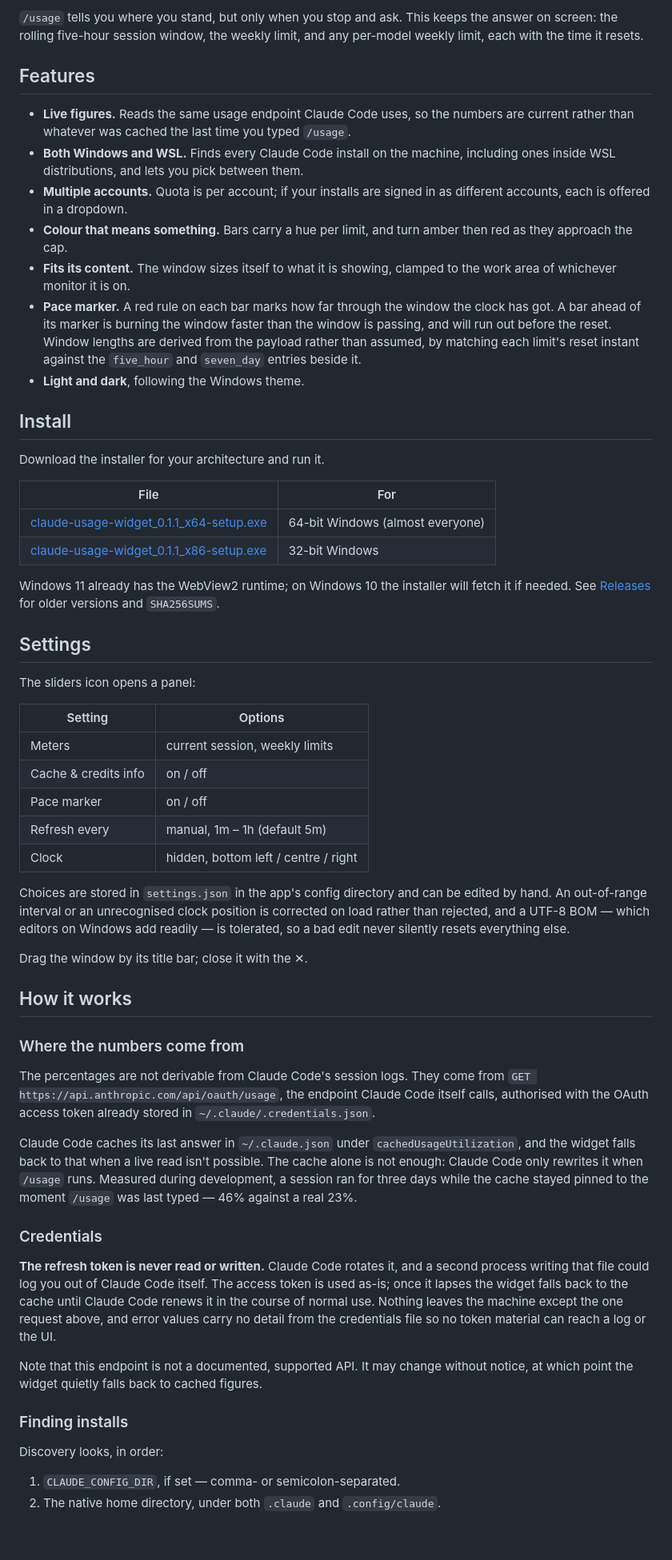
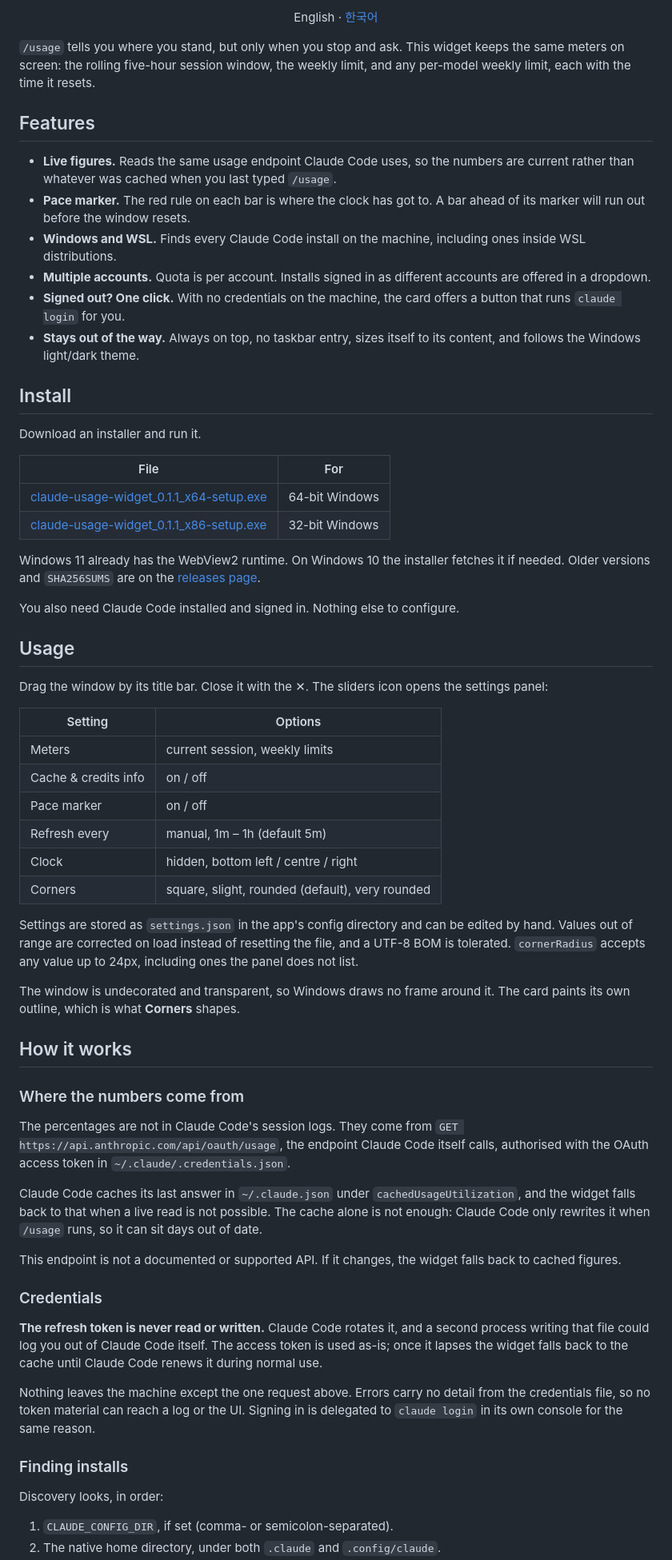
Before and after one commit to 1935138/claude-usage-widget, a Markdown page: README.md, the part around one of its changes. Shown at 80% size. Rendered like a GitHub page; blank space fills up the shorter version.

```diff
--- a/README.md
+++ b/README.md
@@ -17,44 +17,47 @@ terminal.
 
-`/usage` tells you where you stand, but only when you stop and ask. This keeps
-the answer on screen: the rolling five-hour session window, the weekly limit,
-and any per-model weekly limit, each with the time it resets.
+<p align="center">
+  English · <a href="docs/README.ko.md">한국어</a>
+</p>
+
+`/usage` tells you where you stand, but only when you stop and ask. This widget
+keeps the same meters on screen: the rolling five-hour session window, the
+weekly limit, and any per-model weekly limit, each with the time it resets.
 
 ## Features
 
 - **Live figures.** Reads the same usage endpoint Claude Code uses, so the
-  numbers are current rather than whatever was cached the last time you typed
+  numbers are current rather than whatever was cached when you last typed
   `/usage`.
-- **Both Windows and WSL.** Finds every Claude Code install on the machine,
-  including ones inside WSL distributions, and lets you pick between them.
-- **Multiple accounts.** Quota is per account; if your installs are signed in as
-  different accounts, each is offered in a dropdown.
-- **Colour that means something.** Bars carry a hue per limit, and turn amber
-  then red as they approach the cap.
-- **Fits its content.** The window sizes itself to what it is showing, clamped
-  to the work area of whichever monitor it is on.
-- **Pace marker.** A red rule on each bar marks how far through the window the
-  clock has got. A bar ahead of its marker is burning the window faster than the
-  window is passing, and will run out before the reset. Window lengths are
-  derived from the payload rather than assumed, by matching each limit's reset
-  instant against the `five_hour` and `seven_day` entries beside it.
-- **Light and dark**, following the Windows theme.
+- **Pace marker.** The red rule on each bar is where the clock has got to. A bar
+  ahead of its marker will run out before the window resets.
+- **Windows and WSL.** Finds every Claude Code install on the machine, including
+  ones inside WSL distributions.
+- **Multiple accounts.** Quota is per account. Installs signed in as different
+  accounts are offered in a dropdown.
+- **Signed out? One click.** With no credentials on the machine, the card offers
+  a button that runs `claude login` for you.
+- **Stays out of the way.** Always on top, no taskbar entry, sizes itself to its
+  content, and follows the Windows light/dark theme.
 
 ## Install
 
-Download the installer for your architecture and run it.
+Download an installer and run it.
 
 | File | For |
 | --- | --- |
-| [claude-usage-widget_0.1.1_x64-setup.exe](../../releases/download/v0.1.1/claude-usage-widget_0.1.1_x64-setup.exe) | 64-bit Windows (almost everyone) |
+| [claude-usage-widget_0.1.1_x64-setup.exe](../../releases/download/v0.1.1/claude-usage-widget_0.1.1_x64-setup.exe) | 64-bit Windows |
 | [claude-usage-widget_0.1.1_x86-setup.exe](../../releases/download/v0.1.1/claude-usage-widget_0.1.1_x86-setup.exe) | 32-bit Windows |
 
-Windows 11 already has the WebView2 runtime; on Windows 10 the installer will
-fetch it if needed. See [Releases](../../releases) for older versions and
-`SHA256SUMS`.
+Windows 11 already has the WebView2 runtime. On Windows 10 the installer fetches
+it if needed. Older versions and `SHA256SUMS` are on the
+[releases page](../../releases).
 
-## Settings
+You also need Claude Code installed and signed in. Nothing else to configure.
 
-The sliders icon opens a panel:
+## Usage
+
+Drag the window by its title bar. Close it with the ✕. The sliders icon opens
+the settings panel:
 
 | Setting | Options |
 | --- | --- |
@@ -63,46 +66,47 @@ The sliders icon opens a panel:
 | Pace marker | on / off |
 | Refresh every | manual, 1m – 1h (default 5m) |
 | Clock | hidden, bottom left / centre / right |
+| Corners | square, slight, rounded (default), very rounded |
 
-Choices are stored in `settings.json` in the app's config directory and can be
-edited by hand. An out-of-range interval or an unrecognised clock position is
-corrected on load rather than rejected, and a UTF-8 BOM — which editors on
-Windows add readily — is tolerated, so a bad edit never silently resets
-everything else.
+Settings are stored as `settings.json` in the app's config directory and can be
+edited by hand. Values out of range are corrected on load instead of resetting
+the file, and a UTF-8 BOM is tolerated. `cornerRadius` accepts any value up to
+24px, including ones the panel does not list.
 
-Drag the window by its title bar; close it with the ✕.
+The window is undecorated and transparent, so Windows draws no frame around it.
+The card paints its own outline, which is what **Corners** shapes.
 
 ## How it works
 
 ### Where the numbers come from
 
-The percentages are not derivable from Claude Code's session logs. They come
-from `GET https://api.anthropic.com/api/oauth/usage`, the endpoint Claude Code
-itself calls, authorised with the OAuth access token already stored in
-`~/.claude/.credentials.json`.
+The percentages are not in Claude Code's session logs. They come from
+`GET https://api.anthropic.com/api/oauth/usage`, the endpoint Claude Code itself
+calls, authorised with the OAuth access token in `~/.claude/.credentials.json`.
 
 Claude Code caches its last answer in `~/.claude.json` under
-`cachedUsageUtilization`, and the widget falls back to that when a live read
-isn't possible. The cache alone is not enough: Claude Code only rewrites it when
-`/usage` runs. Measured during development, a session ran for three days while
-the cache stayed pinned to the moment `/usage` was last typed — 46% against a
-real 23%.
+`cachedUsageUtilization`, and the widget falls back to that when a live read is
+not possible. The cache alone is not enough: Claude Code only rewrites it when
+`/usage` runs, so it can sit days out of date.
+
+This endpoint is not a documented or supported API. If it changes, the widget
+falls back to cached figures.
 
 ### Credentials
 
 **The refresh token is never read or written.** Claude Code rotates it, and a
 second process writing that file could log you out of Claude Code itself. The
 access token is used as-is; once it lapses the widget falls back to the cache
-until Claude Code renews it in the course of normal use. Nothing leaves the
-machine except the one request above, and error values carry no detail from the
-credentials file so no token material can reach a log or the UI.
+until Claude Code renews it during normal use.
 
-Note that this endpoint is not a documented, supported API. It may change
-without notice, at which point the widget quietly falls back to cached figures.
+Nothing leaves the machine except the one request above. Errors carry no detail
+from the credentials file, so no token material can reach a log or the UI.
+Signing in is delegated to `claude login` in its own console for the same
+reason.
 
 ### Finding installs
 
 Discovery looks, in order:
 
-1. `CLAUDE_CONFIG_DIR`, if set — comma- or semicolon-separated.
+1. `CLAUDE_CONFIG_DIR`, if set (comma- or semicolon-separated).
 2. The native home directory, under both `.claude` and `.config/claude`.
```
Also changed, not shown: other parts of README.md (+50 -64 lines), docs/README.ko.md (added, +196 -0 lines), docs/screenshot.png.
